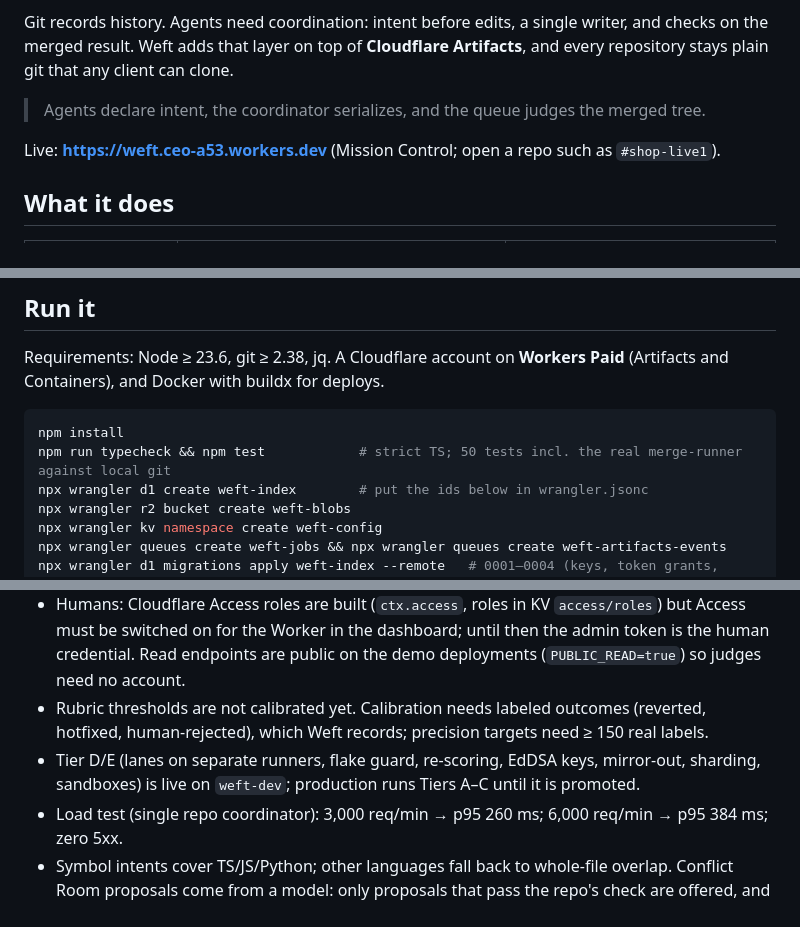
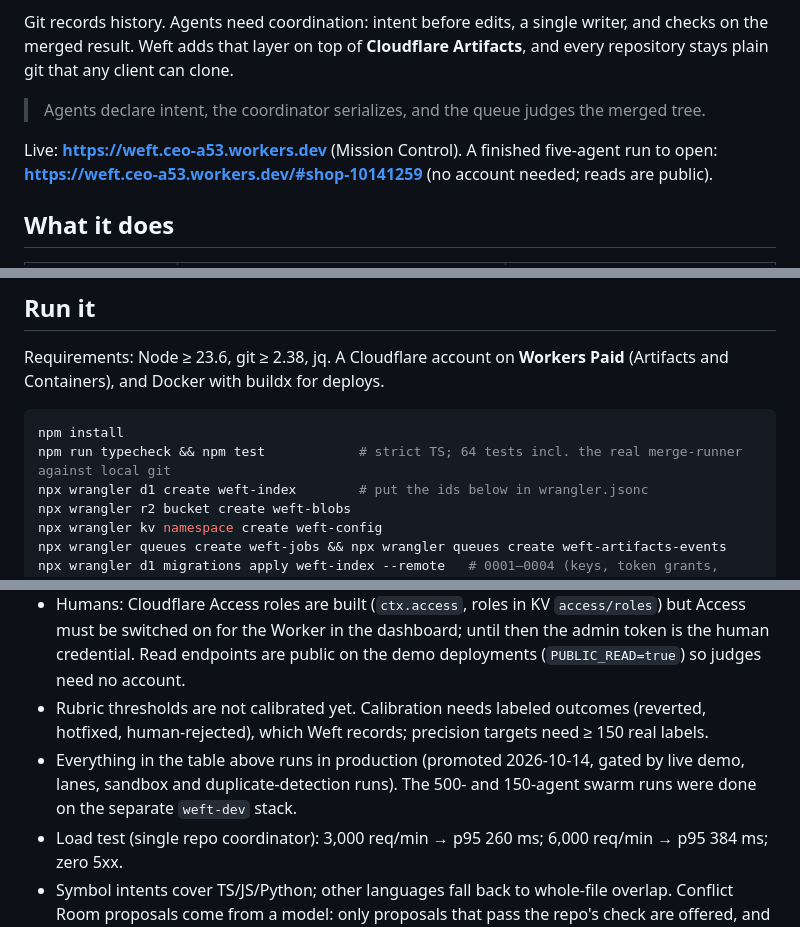
Before and after one commit to mikeschlottig/weft, a Markdown page: README.md, 3 parts joined by grey strips. Drawn GitHub-style.

Commit message:
README: live example repo, 64 tests, production status after promotion
Co-Authored-By: Claude Opus 5.5 <noreply@anthropic.com>

````diff
--- a/README.md
+++ b/README.md
@@ -8,7 +8,8 @@ repository stays plain git that any client can clone.
 
 > Agents declare intent, the coordinator serializes, and the queue judges the merged tree.
 
-Live: **https://weft.ceo-a53.workers.dev** (Mission Control; open a repo such as `#shop-live1`).
+Live: **https://weft.ceo-a53.workers.dev** (Mission Control). A finished five-agent run to open:
+**https://weft.ceo-a53.workers.dev/#shop-10141259** (no account needed; reads are public).
 
 ## What it does
 
@@ -66,7 +67,7 @@ Containers), and Docker with buildx for deploys.
 
 ```bash
 npm install
-npm run typecheck && npm test            # strict TS; 50 tests incl. the real merge-runner against local git
+npm run typecheck && npm test            # strict TS; 64 tests incl. the real merge-runner against local git
 npx wrangler d1 create weft-index        # put the ids below in wrangler.jsonc
 npx wrangler r2 bucket create weft-blobs
 npx wrangler kv namespace create weft-config
@@ -143,8 +144,8 @@ JSON is printed automatically when stdout is not a TTY. Exit codes: `0` ok · `2
   endpoints are public on the demo deployments (`PUBLIC_READ=true`) so judges need no account.
 - Rubric thresholds are not calibrated yet. Calibration needs labeled outcomes (reverted, hotfixed,
   human-rejected), which Weft records; precision targets need ≥ 150 real labels.
-- Tier D/E (lanes on separate runners, flake guard, re-scoring, EdDSA keys, mirror-out, sharding, sandboxes)
-  is live on `weft-dev`; production runs Tiers A–C until it is promoted.
+- Everything in the table above runs in production (promoted 2026-10-14, gated by live demo, lanes, sandbox and
+  duplicate-detection runs). The 500- and 150-agent swarm runs were done on the separate `weft-dev` stack.
 - Load test (single repo coordinator): 3,000 req/min → p95 260 ms; 6,000 req/min → p95 384 ms; zero 5xx.
 - Symbol intents cover TS/JS/Python; other languages fall back to whole-file overlap. Conflict Room
   proposals come from a model: only proposals that pass the repo's check are offered, and the agent
````
